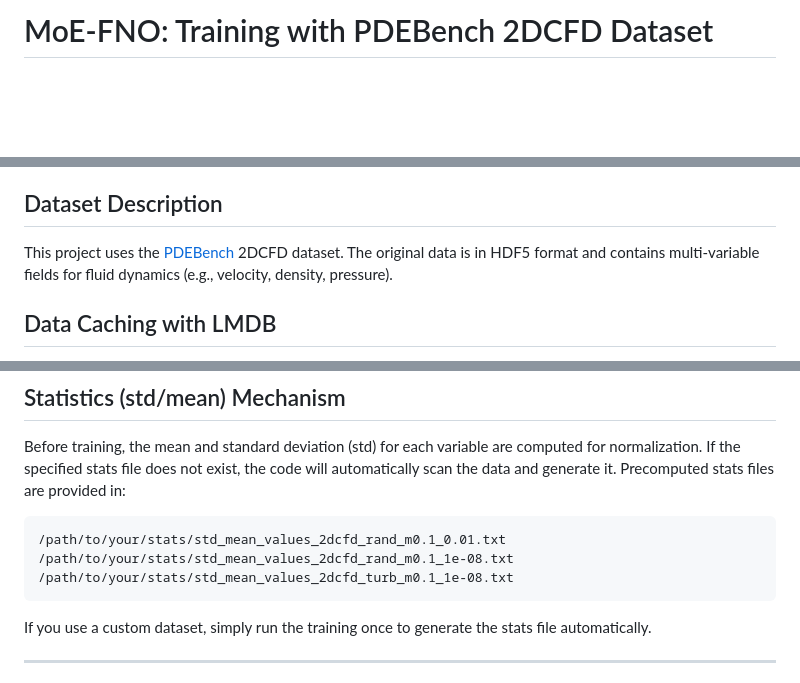
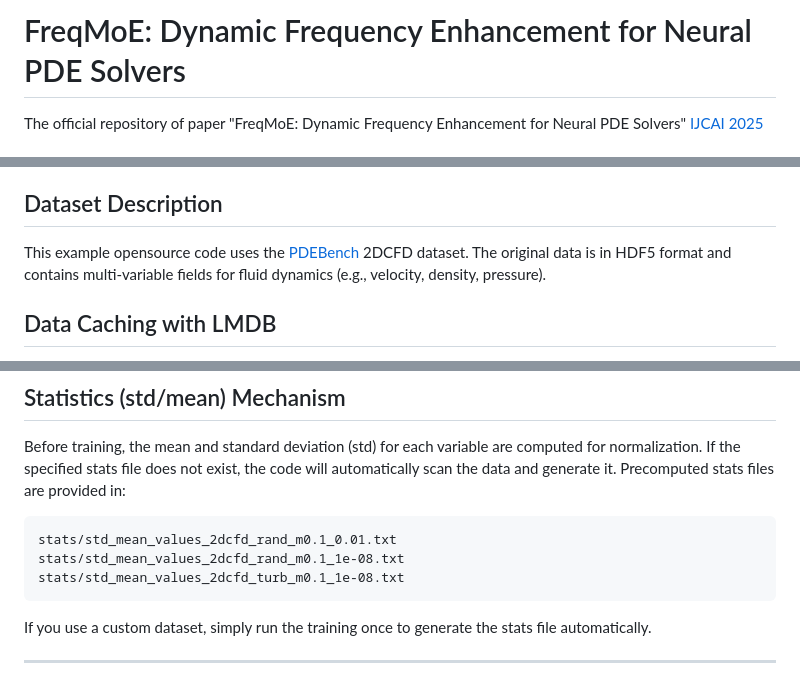
Before and after one commit to myendless1/FreqMoE, a Markdown page: README.md, 3 parts joined by grey strips. Drawn GitHub-style; blank space fills up the shorter version.

````diff
--- a/README.md
+++ b/README.md
@@ -1,2 +1,3 @@
-# MoE-FNO: Training with PDEBench 2DCFD Dataset
+# FreqMoE: Dynamic Frequency Enhancement for Neural PDE Solvers
+The official repository of paper "FreqMoE: Dynamic Frequency Enhancement for Neural PDE Solvers" [IJCAI 2025](https://arxiv.org/pdf/2505.06858)
 
@@ -14,7 +20,7 @@ establishing a new "<b>L</b>ow frequency <b>P</b>retraining, <b>H</b>igh frequen
 
 ## Dataset Description
 
-This project uses the [PDEBench](https://github.com/ArashMehrjou/PDEBench) 2DCFD dataset. The original data is in HDF5 format and contains multi-variable fields for fluid dynamics (e.g., velocity, density, pressure).
+This example opensource code uses the [PDEBench](https://github.com/ArashMehrjou/PDEBench) 2DCFD dataset. The original data is in HDF5 format and contains multi-variable fields for fluid dynamics (e.g., velocity, density, pressure).
 
 ## Data Caching with LMDB
 
@@ -31,9 +37,9 @@ No manual operation is needed; the scripts will check and create the cache as re
 Before training, the mean and standard deviation (std) for each variable are computed for normalization. If the specified stats file does not exist, the code will automatically scan the data and generate it. Precomputed stats files are provided in:
 
 ```
-/path/to/your/stats/std_mean_values_2dcfd_rand_m0.1_0.01.txt
-/path/to/your/stats/std_mean_values_2dcfd_rand_m0.1_1e-08.txt
-/path/to/your/stats/std_mean_values_2dcfd_turb_m0.1_1e-08.txt
+stats/std_mean_values_2dcfd_rand_m0.1_0.01.txt
+stats/std_mean_values_2dcfd_rand_m0.1_1e-08.txt
+stats/std_mean_values_2dcfd_turb_m0.1_1e-08.txt
 ```
 
 If you use a custom dataset, simply run the training once to generate the stats file automatically.
````
Also changed, not shown: other parts of README.md (+7 -4 lines).
